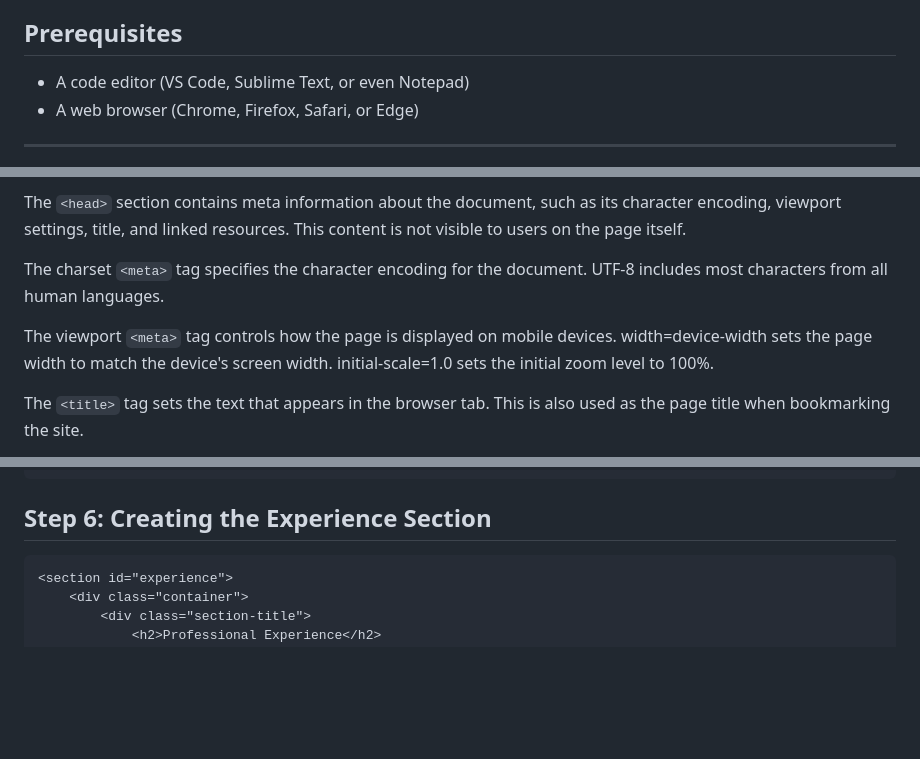
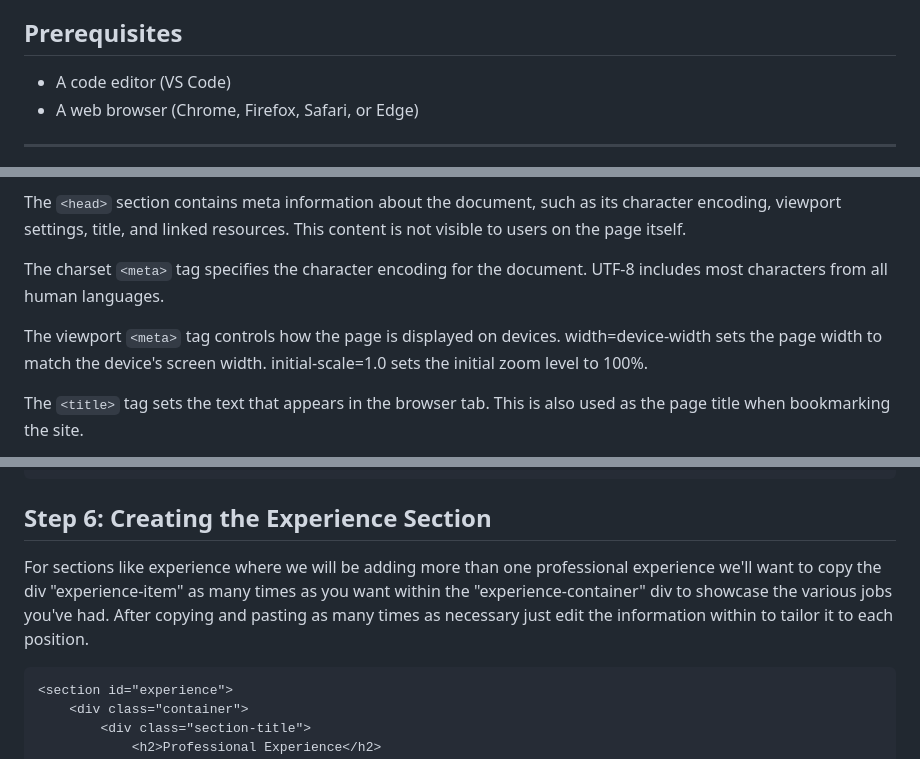
Before and after one commit to EdRey24/JDT-fall-2025-Saul-Goodman-Website, a Markdown page: README.md, 3 parts joined by grey strips. Drawn GitHub-style; blank space fills up the shorter version.

Commit message:
Update README.md to Workshop 1 section

````diff
--- a/README.md
+++ b/README.md
@@ -21,7 +21,7 @@ This material is divided into two 1-hour workshops:
 - Making the site responsive
 
 ## Prerequisites
-- A code editor (VS Code, Sublime Text, or even Notepad)
+- A code editor (VS Code)
 - A web browser (Chrome, Firefox, Safari, or Edge)
 
 ---
@@ -51,7 +51,7 @@ The `<head>` section contains meta information about the document, such as its c
 
 The charset `<meta>` tag specifies the character encoding for the document. UTF-8 includes most characters from all human languages.
 
-The viewport `<meta>` tag controls how the page is displayed on mobile devices. width=device-width sets the page width to match the device's screen width. initial-scale=1.0 sets the initial zoom level to 100%.
+The viewport `<meta>` tag controls how the page is displayed on devices. width=device-width sets the page width to match the device's screen width. initial-scale=1.0 sets the initial zoom level to 100%.
 
 The `<title>` tag sets the text that appears in the browser tab. This is also used as the page title when bookmarking the site.
 
@@ -193,6 +193,8 @@ The `<iframe>` tag embeds another HTML page within the current page. We're using
 
 ## Step 6: Creating the Experience Section
 
+For sections like experience where we will be adding more than one professional experience we'll want to copy the div "experience-item" as many times as you want within the "experience-container" div to showcase the various jobs you've had. After copying and pasting as many times as necessary just edit the information within to tailor it to each position.
+
 ```html
 <section id="experience">
     <div class="container">
````
Also changed, not shown: other parts of README.md (+4 -0 lines).
